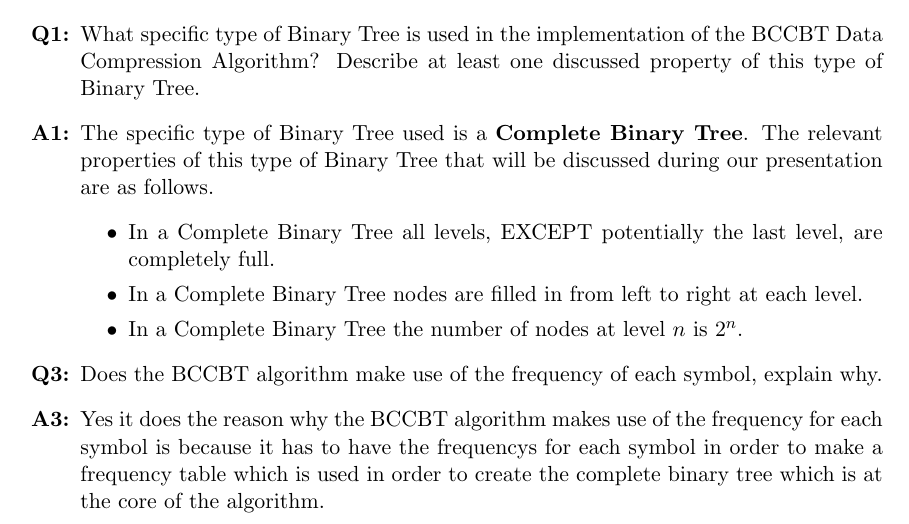
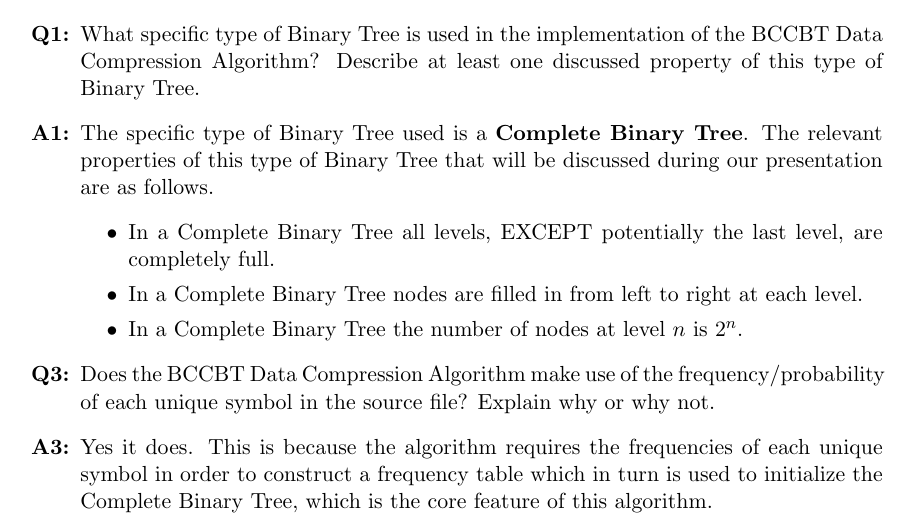
Before and after one commit to NoahPinel/CPSC-530-PROJECT, a LaTeX document (quiz/quiz.tex): part of page 2 of 2, cut so that both start at the same text. Compiled offline with pdfLaTeX.

Commit message:
Reworded q3

```diff
--- a/quiz/quiz.tex
+++ b/quiz/quiz.tex
@@ -41,11 +41,11 @@ The relevant properties of this type of Binary Tree that will be discussed durin
 % ...
 
 \item[\textbf{Q3:}]
-Does the BCCBT algorithm make use of the frequency of each symbol, explain why.
+Does the BCCBT Data Compression Algorithm make use of the frequency/probability of each unique symbol in the source file? Explain why or why not.
 \item[\textbf{A3:}]
-Yes it does the reason why the BCCBT algorithm makes use of the frequency for each symbol is
-because it has to have the frequencys for each symbol in order to make a frequency table which
-is used in order to create the complete binary tree which is at the core of the algorithm.
+Yes it does. This is
+because the algorithm requires the frequencies of each unique symbol in order to construct a frequency table which in turn is used
+to initialize the Complete Binary Tree, which is the core feature of this algorithm.
 \end{enumerate}
 
 \end{document}
```
Also changed, not shown: quiz/quiz.pdf.
